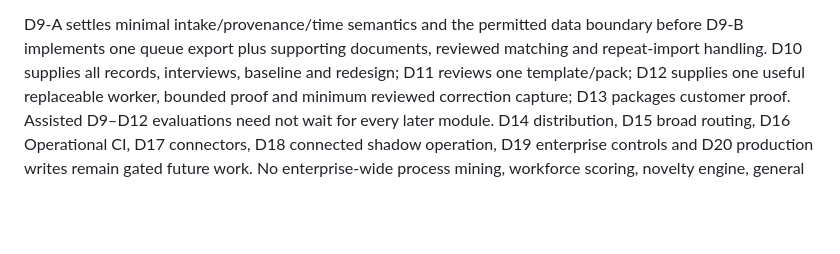
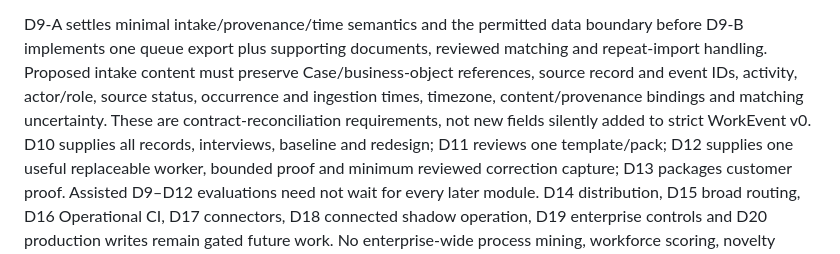
Before and after one commit to Mehtapozkan/fieldruntime-core, a Markdown page: docs/product/workflow-discovery.md, the part around the change. GitHub-like rendering; blank space fills up the shorter version.

Commit message:
docs: preserve required intake activity and attribution metadata

```diff
--- a/docs/product/workflow-discovery.md
+++ b/docs/product/workflow-discovery.md
@@ -316,7 +316,11 @@ follow-up, with no website change, release or deployment in this assignment.
 
 D9-A settles minimal intake/provenance/time semantics and the permitted data
 boundary before D9-B implements one queue export plus supporting documents,
-reviewed matching and repeat-import handling. D10 supplies all records, interviews,
+reviewed matching and repeat-import handling. Proposed intake content must preserve
+Case/business-object references, source record and event IDs, activity, actor/role,
+source status, occurrence and ingestion times, timezone, content/provenance bindings
+and matching uncertainty. These are contract-reconciliation requirements, not new
+fields silently added to strict WorkEvent v0. D10 supplies all records, interviews,
 baseline and redesign; D11 reviews one template/pack; D12 supplies one useful
 replaceable worker, bounded proof and minimum reviewed correction capture; D13
 packages customer proof. Assisted D9–D12 evaluations need not wait for every later
```
